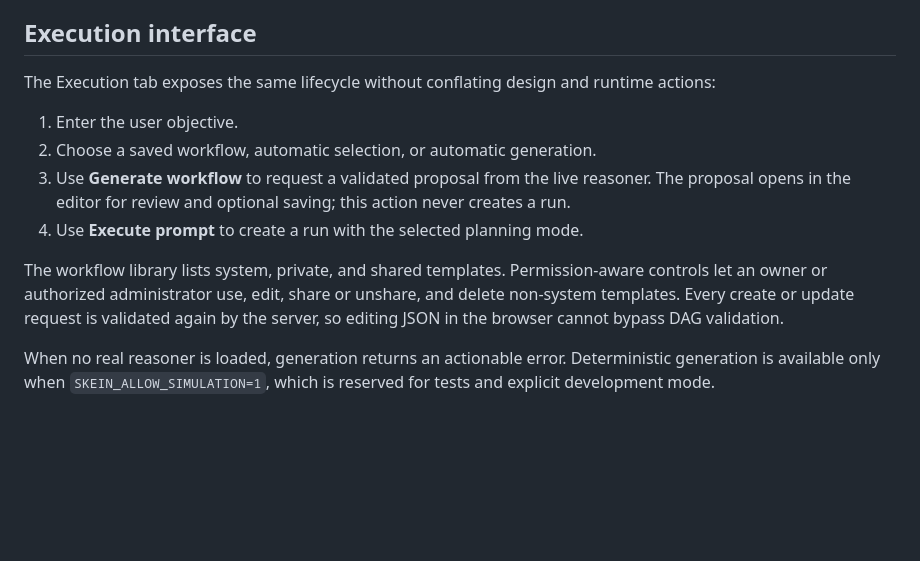
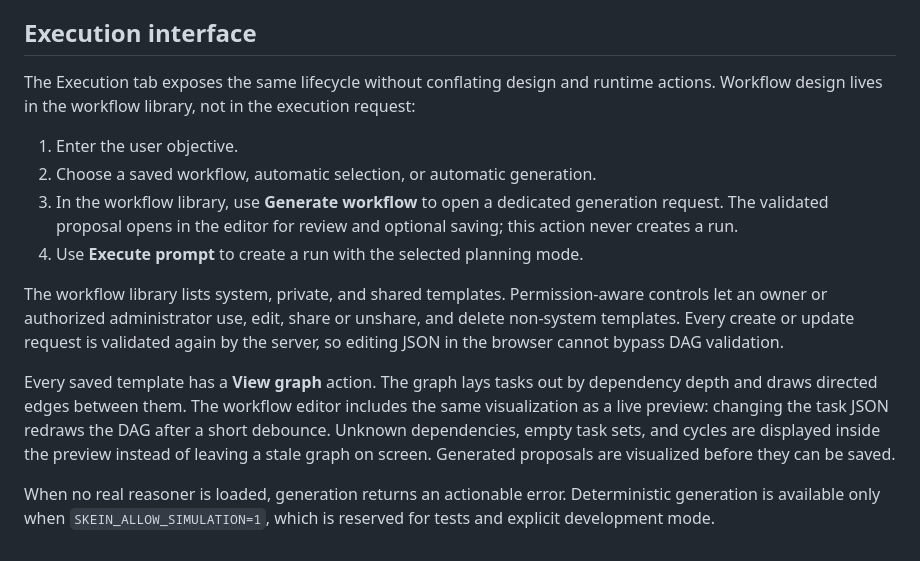
Before and after one commit to K4M1coder/skein, a Markdown page: WORKFLOW_TEMPLATES.md, the part around the change. Drawn GitHub-style; blank space fills up the shorter version.

```diff
--- a/WORKFLOW_TEMPLATES.md
+++ b/WORKFLOW_TEMPLATES.md
@@ -47,13 +47,15 @@ The response identifies the chosen or generated planning source. Template genera
 
 ## Execution interface
 
-The Execution tab exposes the same lifecycle without conflating design and runtime actions:
+The Execution tab exposes the same lifecycle without conflating design and runtime actions. Workflow design lives in the workflow library, not in the execution request:
 
 1. Enter the user objective.
 2. Choose a saved workflow, automatic selection, or automatic generation.
-3. Use **Generate workflow** to request a validated proposal from the live reasoner. The proposal opens in the editor for review and optional saving; this action never creates a run.
+3. In the workflow library, use **Generate workflow** to open a dedicated generation request. The validated proposal opens in the editor for review and optional saving; this action never creates a run.
 4. Use **Execute prompt** to create a run with the selected planning mode.
 
 The workflow library lists system, private, and shared templates. Permission-aware controls let an owner or authorized administrator use, edit, share or unshare, and delete non-system templates. Every create or update request is validated again by the server, so editing JSON in the browser cannot bypass DAG validation.
 
+Every saved template has a **View graph** action. The graph lays tasks out by dependency depth and draws directed edges between them. The workflow editor includes the same visualization as a live preview: changing the task JSON redraws the DAG after a short debounce. Unknown dependencies, empty task sets, and cycles are displayed inside the preview instead of leaving a stale graph on screen. Generated proposals are visualized before they can be saved.
+
 When no real reasoner is loaded, generation returns an actionable error. Deterministic generation is available only when `SKEIN_ALLOW_SIMULATION=1`, which is reserved for tests and explicit development mode.
```
Also changed, not shown: README.md (+2 -1 lines).
